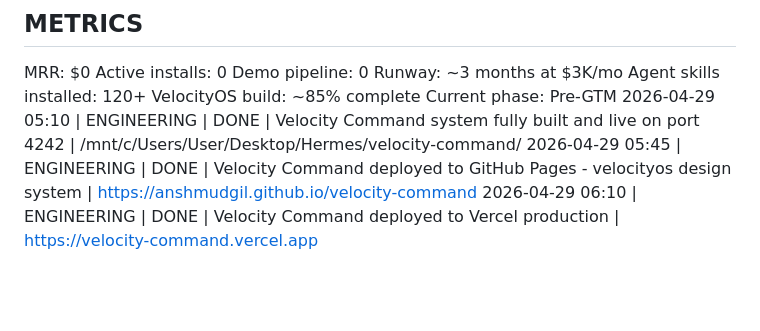
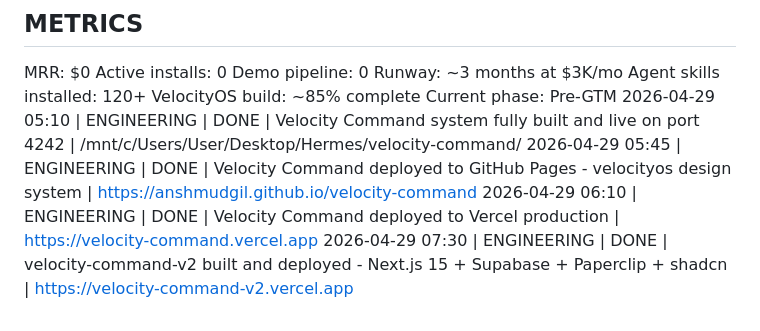
Before and after one commit to anshmudgil/velocity-command, a Markdown page: VELOCITY_STATE.md, the part around the change. Drawn GitHub-style; blank space fills up the shorter version.

Commit message:
state: velocity-command-v2 deployed

```diff
--- a/VELOCITY_STATE.md
+++ b/VELOCITY_STATE.md
@@ -73,3 +73,4 @@ Current phase: Pre-GTM
 2026-04-29 05:10 | ENGINEERING | DONE | Velocity Command system fully built and live on port 4242 | /mnt/c/Users/User/Desktop/Hermes/velocity-command/
 2026-04-29 05:45 | ENGINEERING | DONE | Velocity Command deployed to GitHub Pages - velocityos design system | https://anshmudgil.github.io/velocity-command
 2026-04-29 06:10 | ENGINEERING | DONE | Velocity Command deployed to Vercel production | https://velocity-command.vercel.app
+2026-04-29 07:30 | ENGINEERING | DONE | velocity-command-v2 built and deployed - Next.js 15 + Supabase + Paperclip + shadcn | https://velocity-command-v2.vercel.app
```
